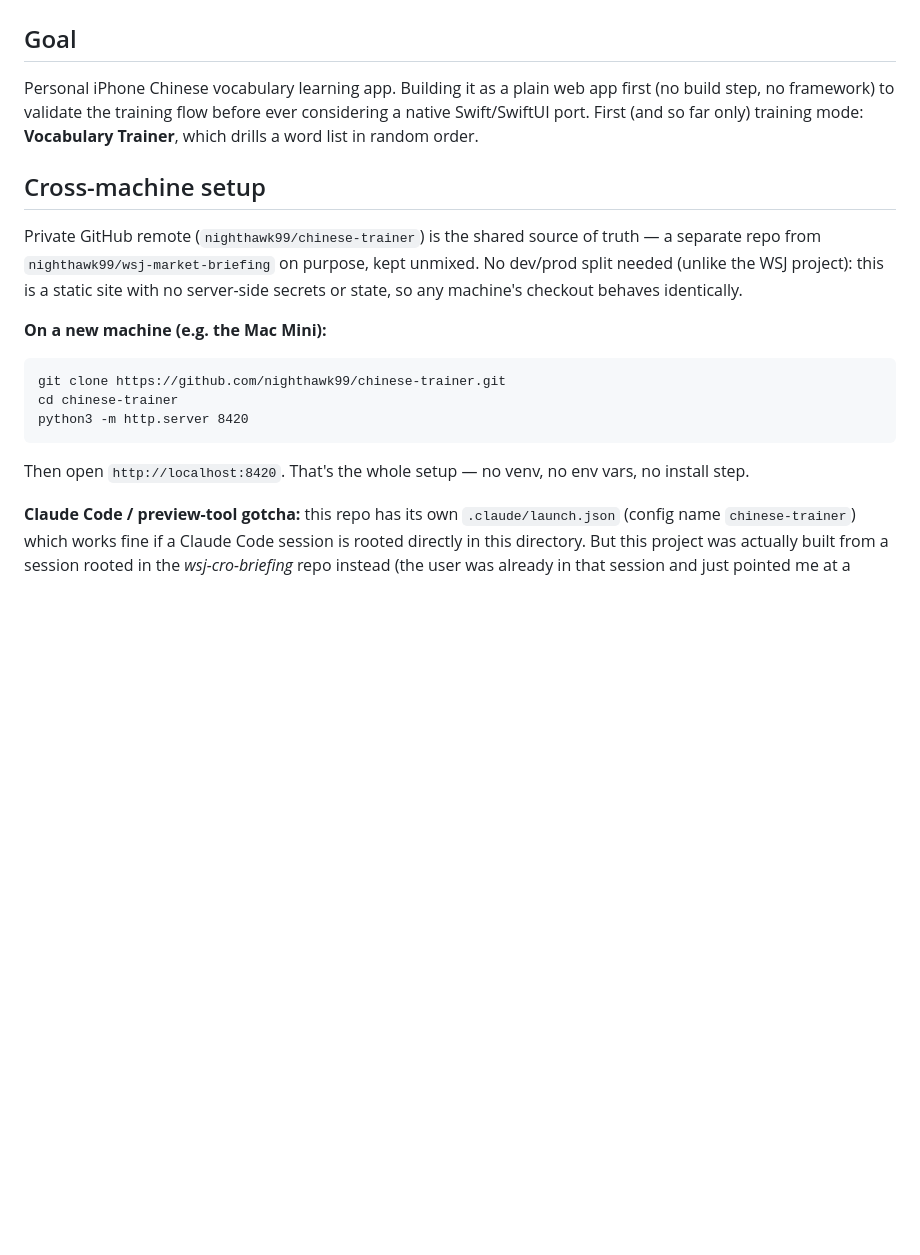
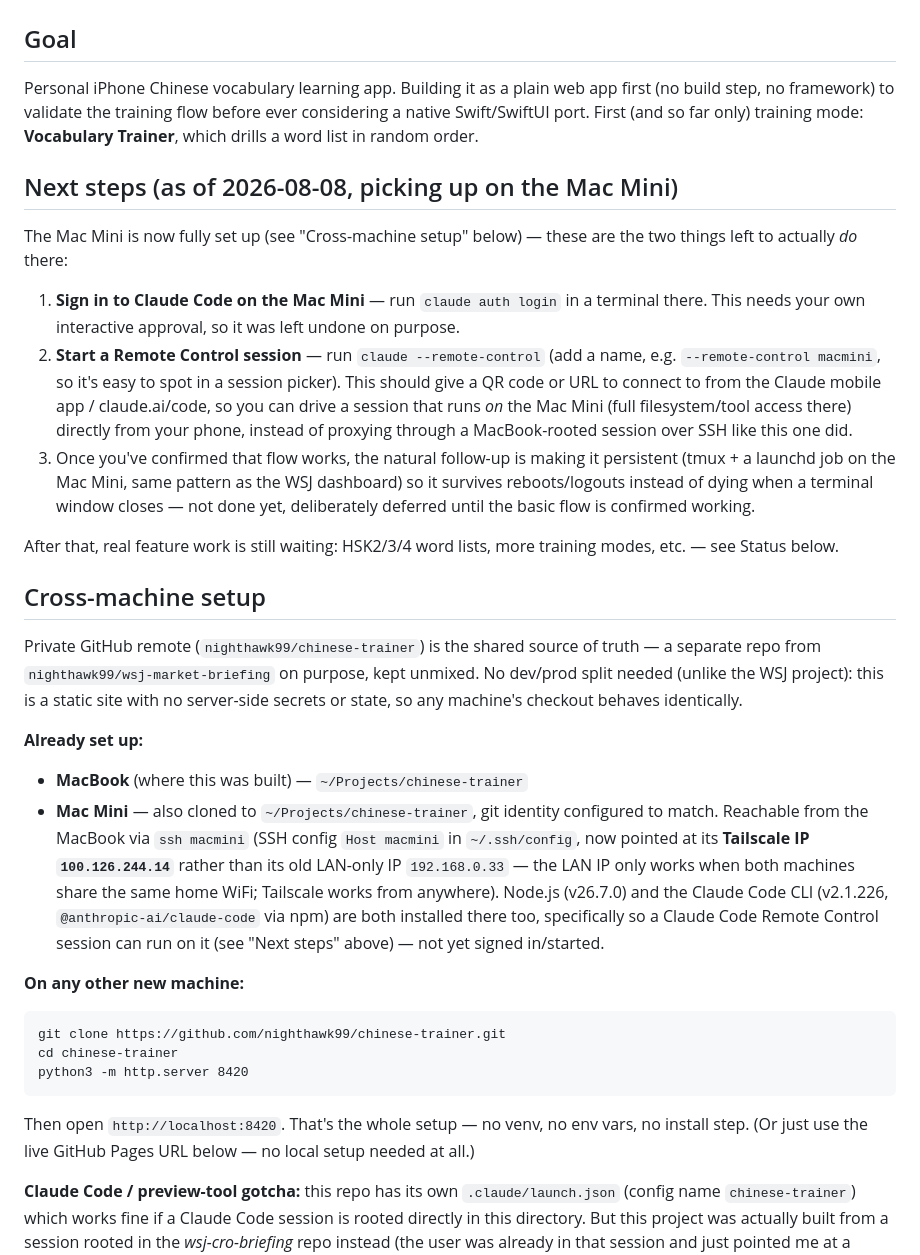
Before and after one commit to nighthawk99/chinese-trainer, a Markdown page: PROJECT.md, the part around one of its changes. GitHub-like rendering; blank space fills up the shorter version.

````diff
--- a/PROJECT.md
+++ b/PROJECT.md
@@ -7,6 +7,29 @@ flow before ever considering a native Swift/SwiftUI port. First (and so
 far only) training mode: **Vocabulary Trainer**, which drills a word
 list in random order.
 
+## Next steps (as of 2026-08-08, picking up on the Mac Mini)
+The Mac Mini is now fully set up (see "Cross-machine setup" below) —
+these are the two things left to actually *do* there:
+
+1. **Sign in to Claude Code on the Mac Mini** — run `claude auth login`
+   in a terminal there. This needs your own interactive
+   approval, so it was left undone on purpose.
+2. **Start a Remote Control session** — run `claude --remote-control`
+   (add a name, e.g. `--remote-control macmini`, so it's easy to spot
+   in a session picker). This should give a QR code or URL to connect
+   to from the Claude mobile app / claude.ai/code, so you can drive a
+   session that runs *on* the Mac Mini (full filesystem/tool access
+   there) directly from your phone, instead of proxying through a
+   MacBook-rooted session over SSH like this one did.
+3. Once you've confirmed that flow works, the natural follow-up is
+   making it persistent (tmux + a launchd job on the Mac Mini, same
+   pattern as the WSJ dashboard) so it survives reboots/logouts
+   instead of dying when a terminal window closes — not done yet,
+   deliberately deferred until the basic flow is confirmed working.
+
+After that, real feature work is still waiting: HSK2/3/4 word lists,
+more training modes, etc. — see Status below.
+
 ## Cross-machine setup
 Private GitHub remote (`nighthawk99/chinese-trainer`) is the shared
 source of truth — a separate repo from `nighthawk99/wsj-market-briefing`
@@ -14,14 +37,28 @@ on purpose, kept unmixed. No dev/prod split needed (unlike the WSJ
 project): this is a static site with no server-side secrets or state,
 so any machine's checkout behaves identically.
 
-**On a new machine (e.g. the Mac Mini):**
+**Already set up:**
+- **MacBook** (where this was built) — `~/Projects/chinese-trainer`
+- **Mac Mini** — also cloned to `~/Projects/chinese-trainer`, git
+  identity configured to match. Reachable from the MacBook via
+  `ssh macmini` (SSH config `Host macmini` in `~/.ssh/config`, now
+  pointed at its **Tailscale IP `100.126.244.14`** rather than its old
+  LAN-only IP `192.168.0.33` — the LAN IP only works when both
+  machines share the same home WiFi; Tailscale works from anywhere).
+  Node.js (v26.7.0) and the Claude Code CLI (v2.1.226,
+  `@anthropic-ai/claude-code` via npm) are both installed there too,
+  specifically so a Claude Code Remote Control session can run on it
+  (see "Next steps" above) — not yet signed in/started.
+
+**On any other new machine:**
 ```
 git clone https://github.com/nighthawk99/chinese-trainer.git
 cd chinese-trainer
 python3 -m http.server 8420
 ```
 Then open `http://localhost:8420`. That's the whole setup — no venv, no
-env vars, no install step.
+env vars, no install step. (Or just use the live GitHub Pages URL
+below — no local setup needed at all.)
 
 **Claude Code / preview-tool gotcha:** this repo has its own
 `.claude/launch.json` (config name `chinese-trainer`) which works fine
````
Also changed, not shown: other parts of PROJECT.md (+52 -0 lines).
